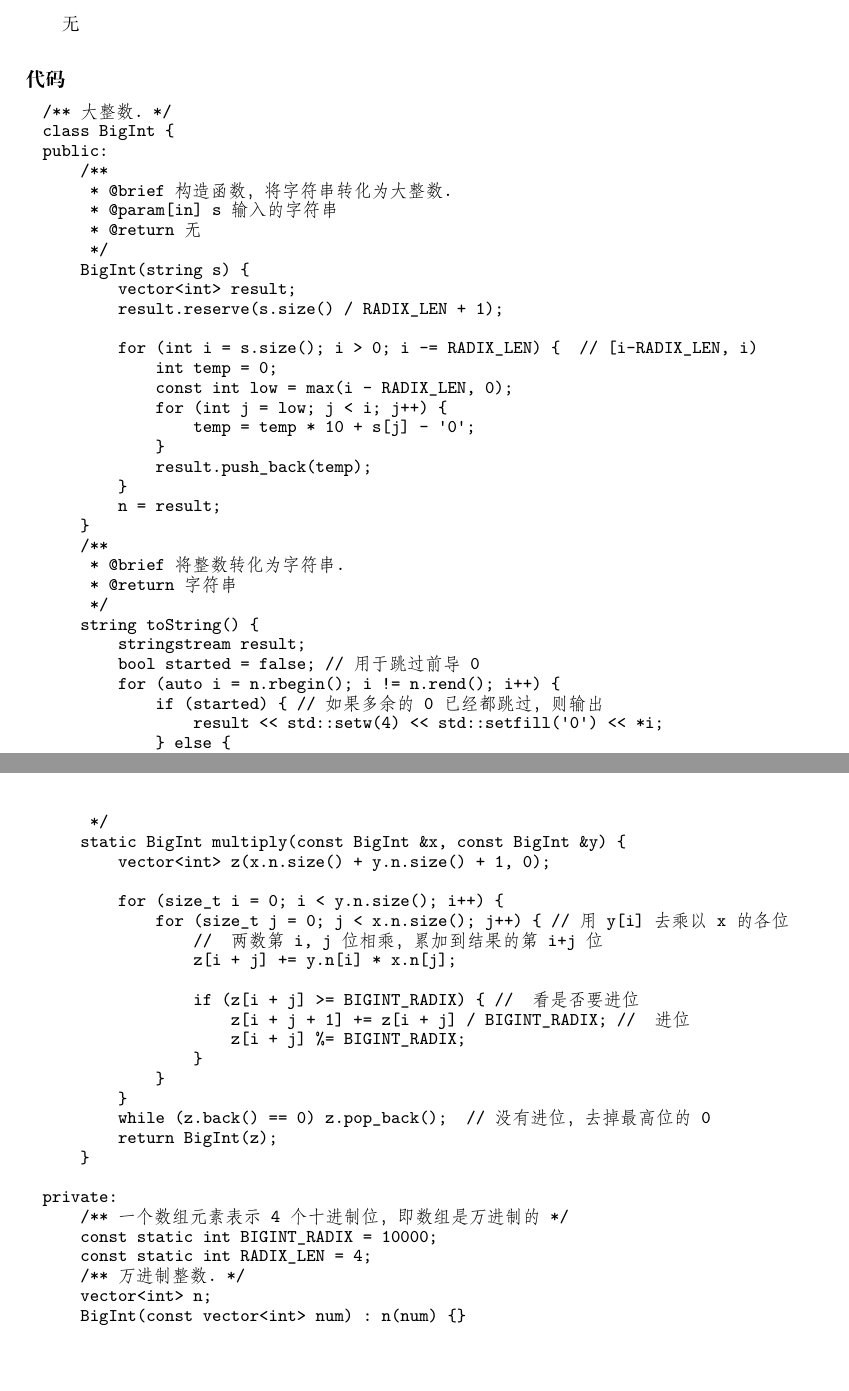
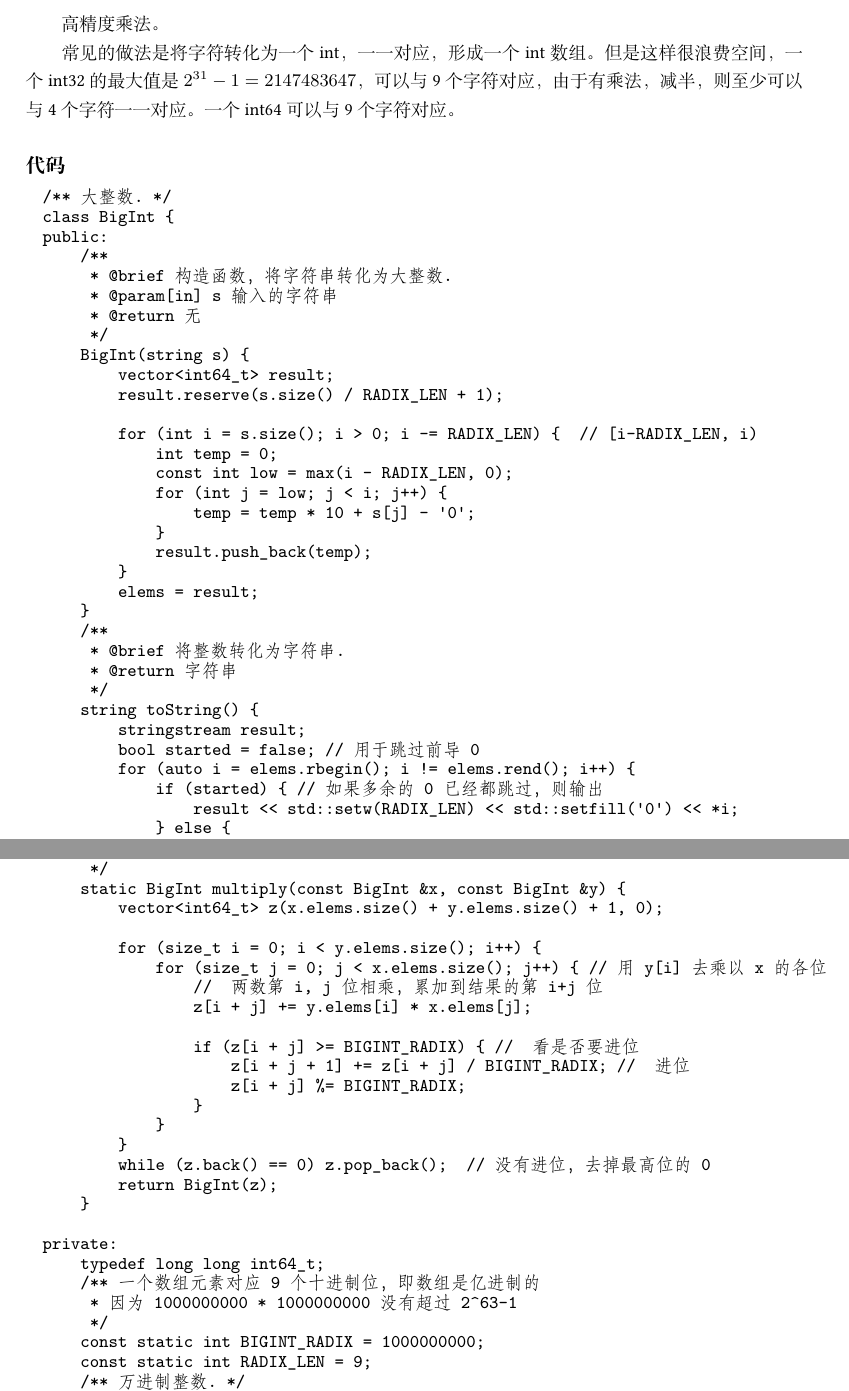
Before and after one commit to soulmachine/leetcode, a LaTeX book (C++/leetcode-cpp.tex, which reads C++/chapImplement.tex): two parts of pages 76 and 77 of 77, joined at a grey line, cut at the place of the change, the shorter picture padded with empty space. Compiled offline with XeLaTeX; a missing font is replaced by an installed copy or a similar font.

Commit message:
改为64位

```diff
--- a/C++/chapImplement.tex
+++ b/C++/chapImplement.tex
@@ -277,7 +277,9 @@ Note: The numbers can be arbitrarily large and are non-negative.
 
 
 \subsubsection{分析}
-无
+高精度乘法。
+
+常见的做法是将字符转化为一个int，一一对应，形成一个int数组。但是这样很浪费空间，一个int32的最大值是$2^{31}-1=2147483647$，可以与9个字符对应，由于有乘法，减半，则至少可以与4个字符一一对应。一个int64可以与9个字符对应。
 
 
 \subsubsection{代码}
@@ -291,7 +293,7 @@ public:
      * @return 无
      */
     BigInt(string s) {
-        vector<int> result;
+        vector<int64_t> result;
         result.reserve(s.size() / RADIX_LEN + 1);
 
         for (int i = s.size(); i > 0; i -= RADIX_LEN) {  // [i-RADIX_LEN, i)
@@ -302,7 +304,7 @@ public:
             }
             result.push_back(temp);
         }
-        n = result;
+        elems = result;
     }
     /**
      * @brief 将整数转化为字符串.
@@ -311,9 +313,9 @@ public:
     string toString() {
         stringstream result;
         bool started = false; // 用于跳过前导0
-        for (auto i = n.rbegin(); i != n.rend(); i++) {
+        for (auto i = elems.rbegin(); i != elems.rend(); i++) {
             if (started) { // 如果多余的0已经都跳过，则输出
-                result << std::setw(4) << std::setfill('0') << *i;
+                result << std::setw(RADIX_LEN) << std::setfill('0') << *i;
             } else {
                 result << *i;
                 started = true; // 碰到第一个非0的值，就说明多余的0已经都跳过
@@ -331,12 +333,12 @@ public:
      * @return 大整数
      */
     static BigInt multiply(const BigInt &x, const BigInt &y) {
-        vector<int> z(x.n.size() + y.n.size() + 1, 0);
+        vector<int64_t> z(x.elems.size() + y.elems.size() + 1, 0);
 
-        for (size_t i = 0; i < y.n.size(); i++) {
-            for (size_t j = 0; j < x.n.size(); j++) { // 用y[i]去乘以x的各位
+        for (size_t i = 0; i < y.elems.size(); i++) {
+            for (size_t j = 0; j < x.elems.size(); j++) { // 用y[i]去乘以x的各位
                 //  两数第i, j位相乘，累加到结果的第i+j位
-                z[i + j] += y.n[i] * x.n[j];
+                z[i + j] += y.elems[i] * x.elems[j];
 
                 if (z[i + j] >= BIGINT_RADIX) { //  看是否要进位
                     z[i + j + 1] += z[i + j] / BIGINT_RADIX; //  进位
@@ -349,12 +351,15 @@ public:
     }
 
 private:
-    /** 一个数组元素表示4个十进制位，即数组是万进制的 */
-    const static int BIGINT_RADIX = 10000;
-    const static int RADIX_LEN = 4;
+    typedef long long int64_t;
+    /** 一个数组元素对应9个十进制位，即数组是亿进制的
+     * 因为 1000000000 * 1000000000 没有超过 2^63-1
+     */
+    const static int BIGINT_RADIX = 1000000000;
+    const static int RADIX_LEN = 9;
     /** 万进制整数. */
-    vector<int> n;
-    BigInt(const vector<int> num) : n(num) {}
+    vector<int64_t> elems;
+    BigInt(const vector<int64_t> num) : elems(num) {}
 };
 
 
```
Also changed, not shown: C++/LeetCodet题解(C++版).pdf.
